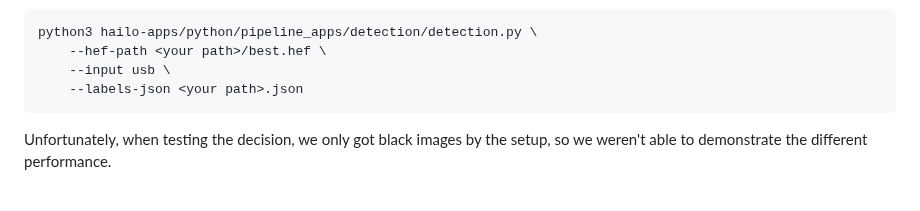
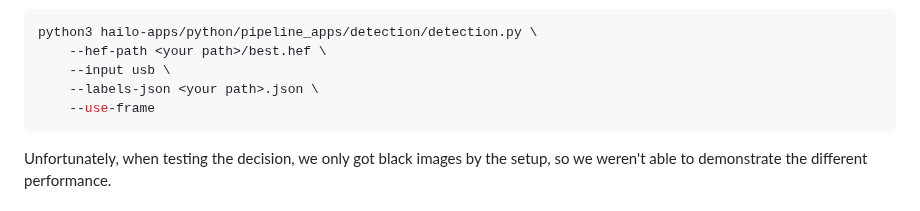
Before and after one commit to MikeMorelle/MikeMorelle.github.io, a Markdown page: docs/ai.md, the part around the change. GitHub-like rendering.

Commit message:
Update detection command with --use-frame option
Added --use-frame option to detection script command.

````diff
--- a/docs/ai.md
+++ b/docs/ai.md
@@ -542,7 +542,8 @@ Add the .hef model and the labels as a JSON to the directory and run:
 python3 hailo-apps/python/pipeline_apps/detection/detection.py \
     --hef-path <your path>/best.hef \
     --input usb \
-    --labels-json <your path>.json
+    --labels-json <your path>.json \
+    --use-frame
 ```
 
 Unfortunately, when testing the decision, we only got black images by the setup, so we weren't able to demonstrate the different performance.
````
